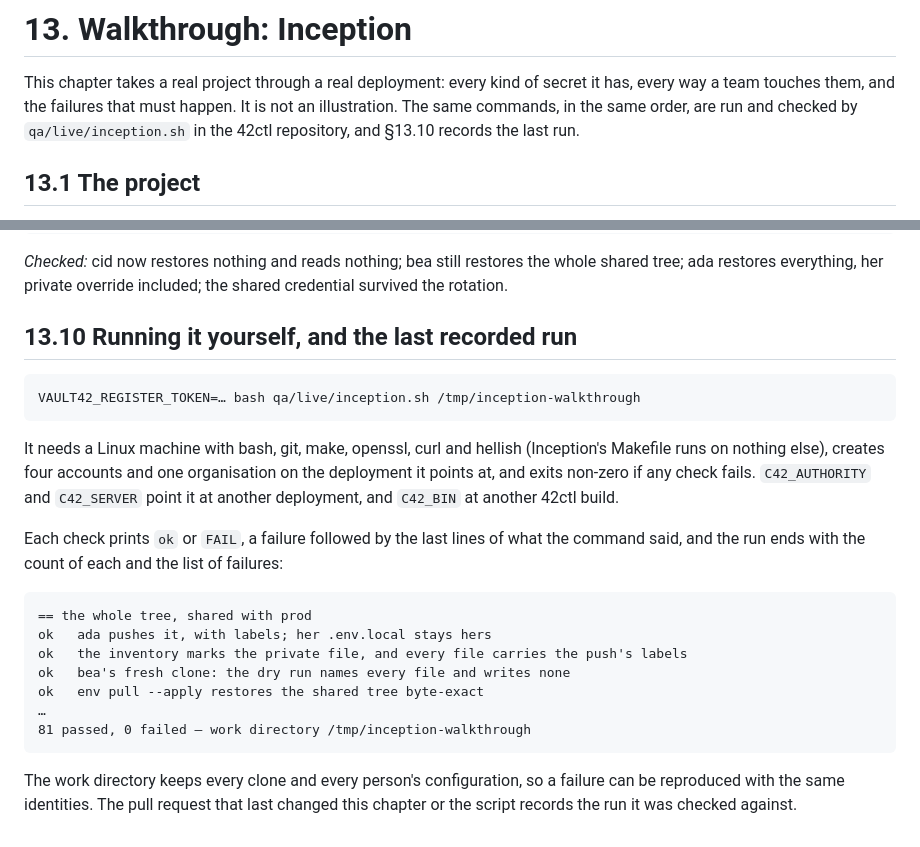
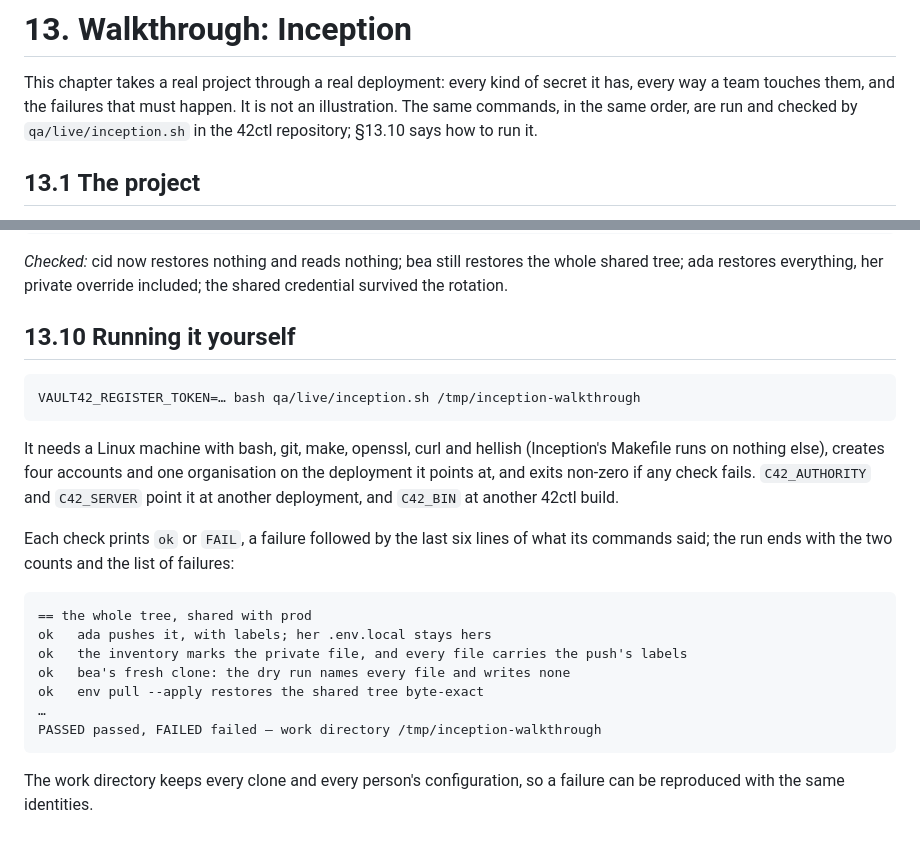
Before and after one commit to Univers42/42ctl, a Markdown page: docs/manual/13-walkthrough.md, 2 parts joined by grey strips. Rendered like a GitHub page.

Commit message:
docs(manual): the walkthrough shows the shape of a run, not an invented count

````diff
--- a/docs/manual/13-walkthrough.md
+++ b/docs/manual/13-walkthrough.md
@@ -2,8 +2,8 @@
 
 This chapter takes a real project through a real deployment: every kind of secret it has, every way a
 team touches them, and the failures that must happen. It is not an illustration. The same commands, in
-the same order, are run and checked by `qa/live/inception.sh` in the 42ctl repository, and §13.10
-records the last run.
+the same order, are run and checked by `qa/live/inception.sh` in the 42ctl repository; §13.10 says
+how to run it.
 
 ## 13.1 The project
 
@@ -212,7 +212,7 @@ $ 42ctl env keys rotate --org ORG --project inception --env prod
 *Checked:* cid now restores nothing and reads nothing; bea still restores the whole shared tree; ada
 restores everything, her private override included; the shared credential survived the rotation.
 
-## 13.10 Running it yourself, and the last recorded run
+## 13.10 Running it yourself
 
 ```sh
 VAULT42_REGISTER_TOKEN=… bash qa/live/inception.sh /tmp/inception-walkthrough
@@ -223,8 +223,8 @@ nothing else), creates four accounts and one organisation on the deployment it p
 non-zero if any check fails. `C42_AUTHORITY` and `C42_SERVER` point it at another deployment, and
 `C42_BIN` at another 42ctl build.
 
-Each check prints `ok` or `FAIL`, a failure followed by the last lines of what the command said, and the
-run ends with the count of each and the list of failures:
+Each check prints `ok` or `FAIL`, a failure followed by the last six lines of what its commands said;
+the run ends with the two counts and the list of failures:
 
 ```text
 == the whole tree, shared with prod
@@ -233,9 +233,8 @@ ok   the inventory marks the private file, and every file carries the push's lab
 ok   bea's fresh clone: the dry run names every file and writes none
 ok   env pull --apply restores the shared tree byte-exact
 …
-81 passed, 0 failed — work directory /tmp/inception-walkthrough
+PASSED passed, FAILED failed — work directory /tmp/inception-walkthrough
 ```
 
 The work directory keeps every clone and every person's configuration, so a failure can be reproduced
-with the same identities. The pull request that last changed this chapter or the script records the run it
-was checked against.
+with the same identities.
````
